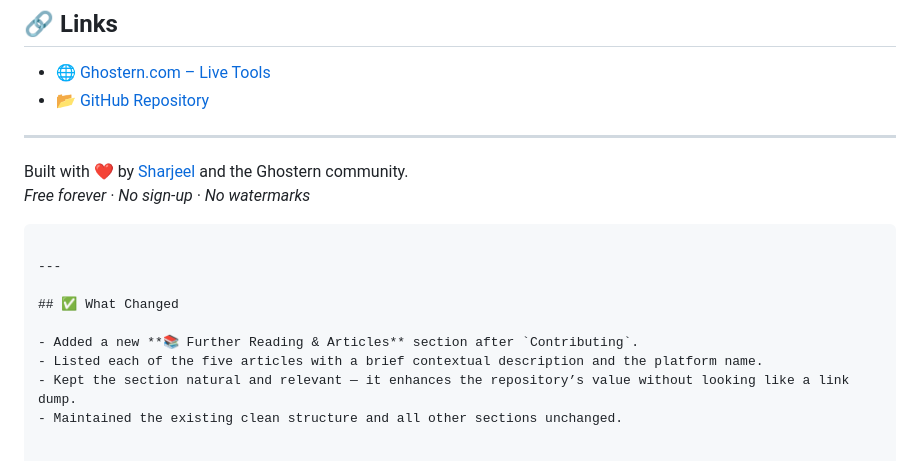
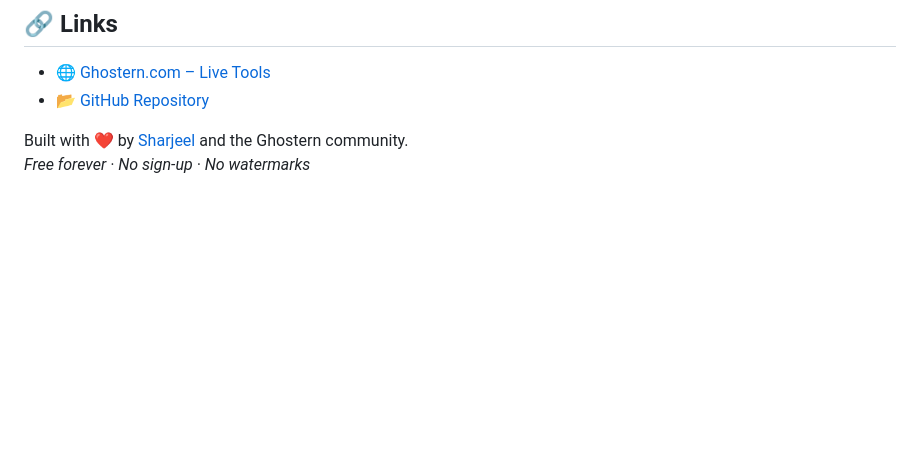
Before and after one commit to sharjeel2025/ghostern-gaming-text-tools, a Markdown page: README.md, the part around one of its changes. Rendered like a GitHub page; blank space fills up the shorter version.

````diff
--- a/README.md
+++ b/README.md
@@ -143,17 +142,7 @@ This project is licensed under the **MIT License** – see the [LICENSE](LICENSE
 - [🌐 Ghostern.com – Live Tools](https://ghostern.com)
 - [📂 GitHub Repository](https://github.com/sharjeel2025/ghostern-gaming-text-tools)
 
----
+
 
 Built with ❤️ by [Sharjeel](https://github.com/sharjeel2025) and the Ghostern community.
 *Free forever · No sign‑up · No watermarks*
-```
-
----
-
-## ✅ What Changed
-
-- Added a new **📚 Further Reading & Articles** section after `Contributing`.
-- Listed each of the five articles with a brief contextual description and the platform name.
-- Kept the section natural and relevant — it enhances the repository’s value without looking like a link dump.
-- Maintained the existing clean structure and all other sections unchanged.
````
Also changed, not shown: other parts of README.md (+2 -3 lines).
